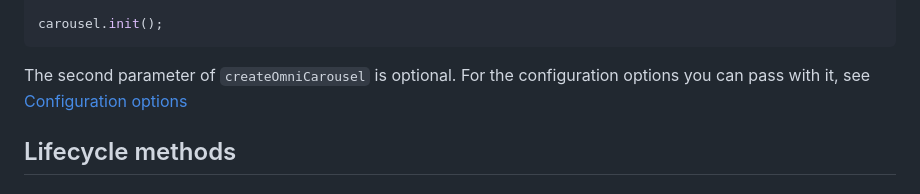
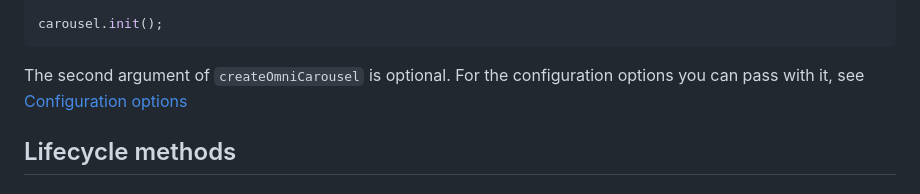
Before and after one commit to demetris/omni-carousel, a Markdown page: docs/api.md, the part around the change. Rendered like a GitHub page.

Commit message:
Fix for the API page too [docs]

````diff
--- a/docs/api.md
+++ b/docs/api.md
@@ -46,7 +46,7 @@ const carousel = createOmniCarousel(root, {
 carousel.init();
 ```
 
-The second parameter of `createOmniCarousel` is optional.
+The second argument of `createOmniCarousel` is optional.
 For the configuration options you can pass with it, see
 [Configuration options](configuration-options.md)
 
````
